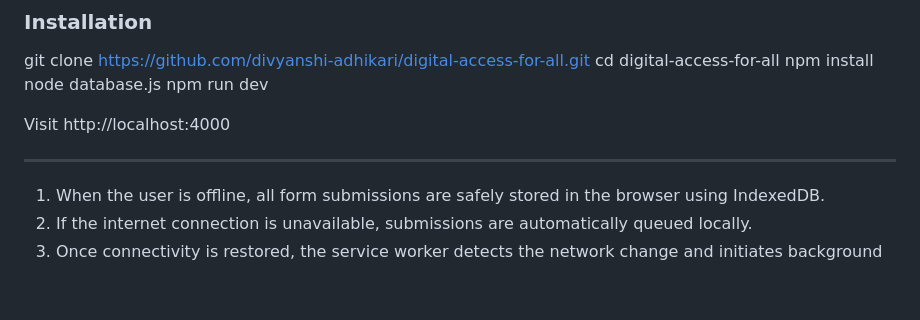
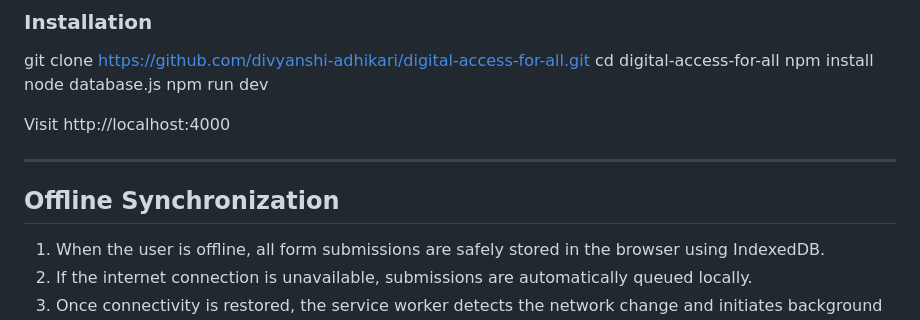
Before and after one commit to divyanshi-adhikari/digital-access-for-all, a Markdown page: readme.md, the part around the change. Drawn GitHub-style; blank space fills up the shorter version.

```diff
--- a/readme.md
+++ b/readme.md
@@ -121,6 +121,7 @@ npm run dev
 Visit http://localhost:4000
 
 ---
+## Offline Synchronization
 
 1. When the user is offline, all form submissions are safely stored in the browser using IndexedDB.
 2. If the internet connection is unavailable, submissions are automatically queued locally.
```
